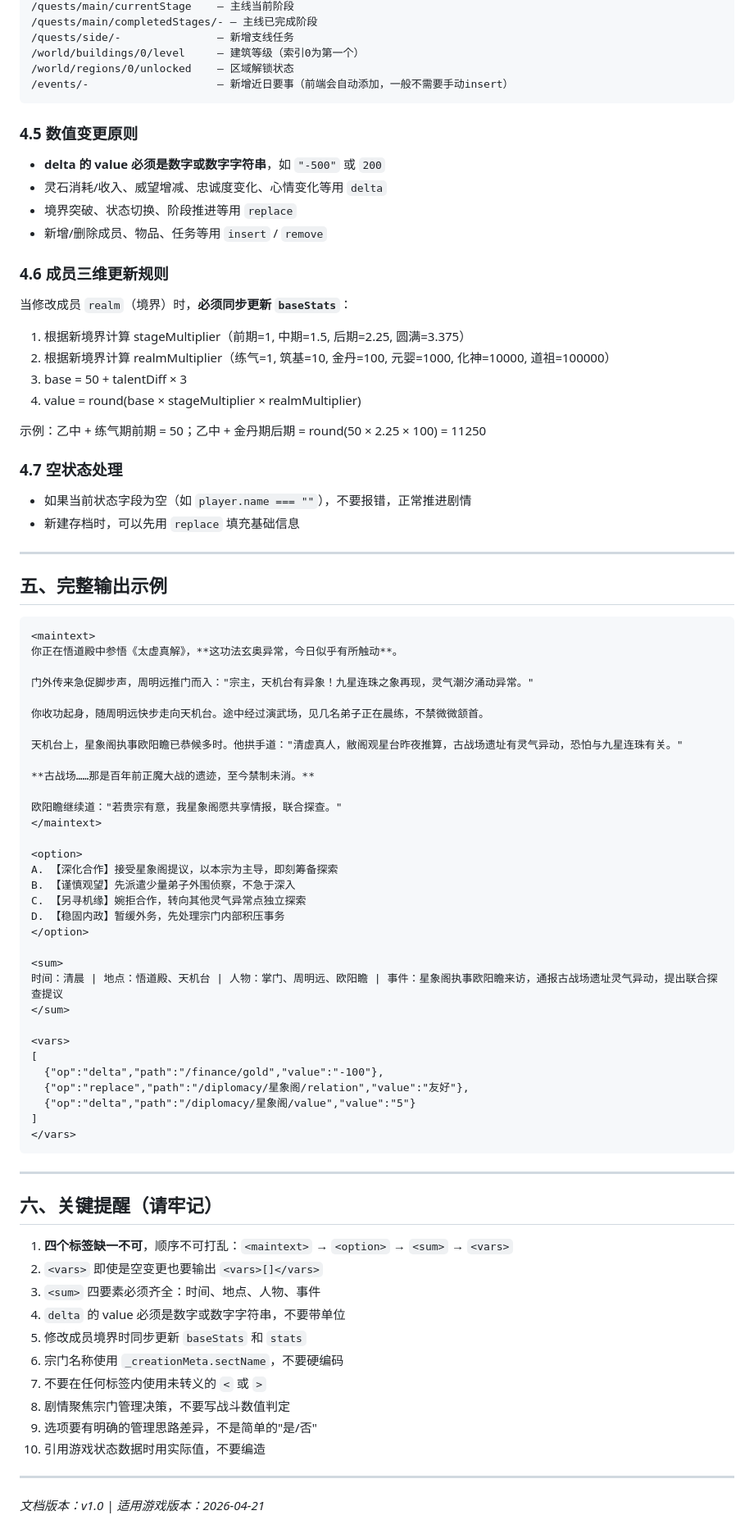
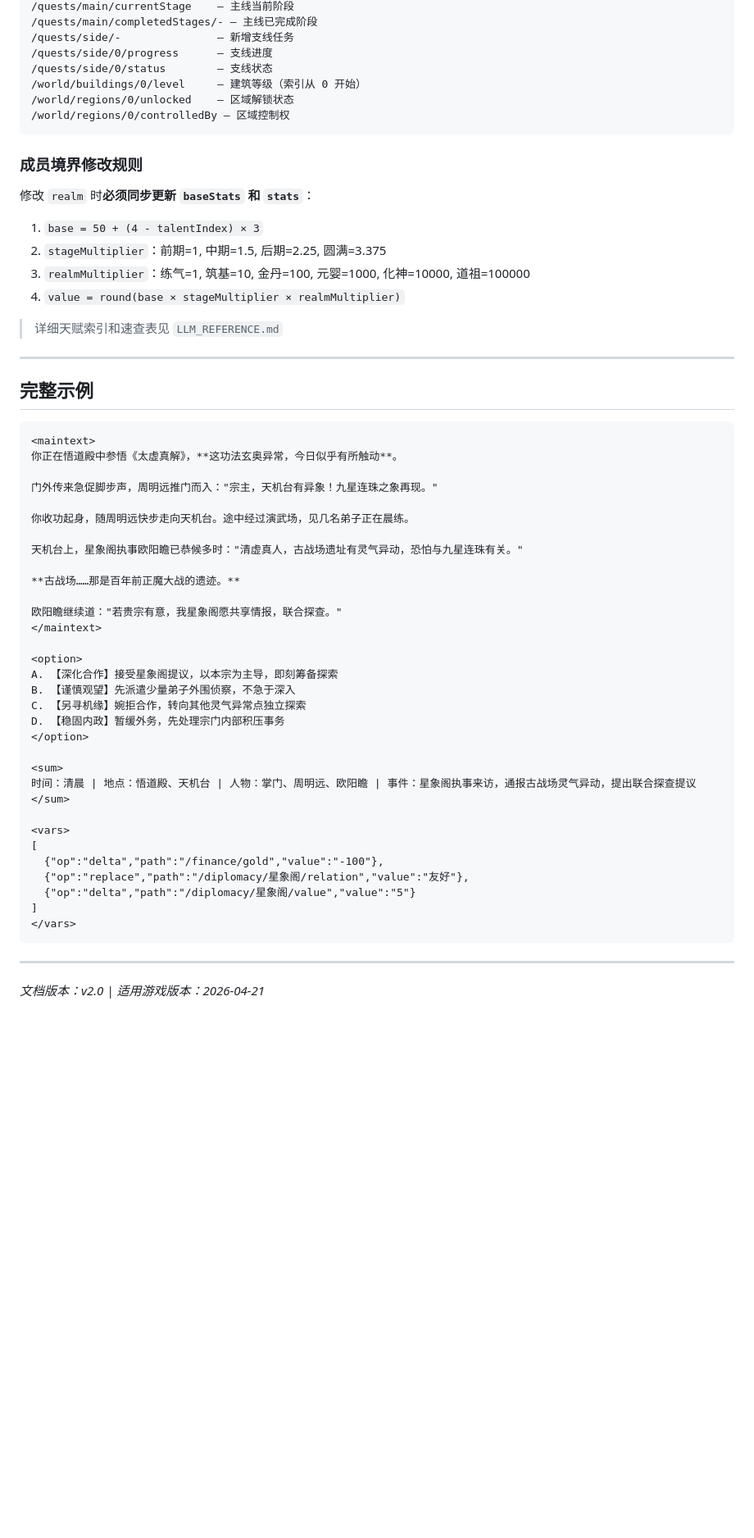
Before and after one commit to ariespo/zhangmen, a Markdown page: LLM_FORMAT_SPEC.md, the part around one of its changes. Shown at 82% size. GitHub-like rendering; blank space fills up the shorter version.

````diff
--- a/LLM_FORMAT_SPEC.md
+++ b/LLM_FORMAT_SPEC.md
@@ -156,45 +126,37 @@ D. 【另辟蹊径】放弃古战场，转向其他灵气异常点探索
 /quests/main/currentStage    — 主线当前阶段
 /quests/main/completedStages/- — 主线已完成阶段
 /quests/side/-               — 新增支线任务
-/world/buildings/0/level     — 建筑等级（索引0为第一个）
+/quests/side/0/progress      — 支线进度
+/quests/side/0/status        — 支线状态
+/world/buildings/0/level     — 建筑等级（索引从 0 开始）
 /world/regions/0/unlocked    — 区域解锁状态
-/events/-                    — 新增近日要事（前端会自动添加，一般不需要手动insert）
+/world/regions/0/controlledBy — 区域控制权
 ```
 
-### 4.5 数值变更原则
-- **delta 的 value 必须是数字或数字字符串**，如 `"-500"` 或 `200`
-- 灵石消耗/收入、威望增减、忠诚度变化、心情变化等用 `delta`
-- 境界突破、状态切换、阶段推进等用 `replace`
-- 新增/删除成员、物品、任务等用 `insert` / `remove`
+### 成员境界修改规则
+修改 `realm` 时**必须同步更新 `baseStats` 和 `stats`**：
+1. `base = 50 + (4 - talentIndex) × 3`
+2. `stageMultiplier`：前期=1, 中期=1.5, 后期=2.25, 圆满=3.375
+3. `realmMultiplier`：练气=1, 筑基=10, 金丹=100, 元婴=1000, 化神=10000, 道祖=100000
+4. `value = round(base × stageMultiplier × realmMultiplier)`
 
-### 4.6 成员三维更新规则
-当修改成员 `realm`（境界）时，**必须同步更新 `baseStats`**：
-1. 根据新境界计算 stageMultiplier（前期=1, 中期=1.5, 后期=2.25, 圆满=3.375）
-2. 根据新境界计算 realmMultiplier（练气=1, 筑基=10, 金丹=100, 元婴=1000, 化神=10000, 道祖=100000）
-3. base = 50 + talentDiff × 3
-4. value = round(base × stageMultiplier × realmMultiplier)
-
-示例：乙中 + 练气期前期 = 50；乙中 + 金丹期后期 = round(50 × 2.25 × 100) = 11250
-
-### 4.7 空状态处理
-- 如果当前状态字段为空（如 `player.name === ""`），不要报错，正常推进剧情
-- 新建存档时，可以先用 `replace` 填充基础信息
+> 详细天赋索引和速查表见 `LLM_REFERENCE.md`
 
 ---
 
-## 五、完整输出示例
+## 完整示例
 
 ```xml
 <maintext>
 你正在悟道殿中参悟《太虚真解》，**这功法玄奥异常，今日似乎有所触动**。
 
-门外传来急促脚步声，周明远推门而入："宗主，天机台有异象！九星连珠之象再现，灵气潮汐涌动异常。"
+门外传来急促脚步声，周明远推门而入："宗主，天机台有异象！九星连珠之象再现。"
 
-你收功起身，随周明远快步走向天机台。途中经过演武场，见几名弟子正在晨练，不禁微微颔首。
+你收功起身，随周明远快步走向天机台。途中经过演武场，见几名弟子正在晨练。
 
-天机台上，星象阁执事欧阳瞻已恭候多时。他拱手道："清虚真人，敝阁观星台昨夜推算，古战场遗址有灵气异动，恐怕与九星连珠有关。"
+天机台上，星象阁执事欧阳瞻已恭候多时："清虚真人，古战场遗址有灵气异动，恐怕与九星连珠有关。"
 
-**古战场……那是百年前正魔大战的遗迹，至今禁制未消。**
+**古战场……那是百年前正魔大战的遗迹。**
 
 欧阳瞻继续道："若贵宗有意，我星象阁愿共享情报，联合探查。"
 </maintext>
@@ -207,7 +169,7 @@ D. 【稳固内政】暂缓外务，先处理宗门内部积压事务
 </option>
 
 <sum>
-时间：清晨 | 地点：悟道殿、天机台 | 人物：掌门、周明远、欧阳瞻 | 事件：星象阁执事欧阳瞻来访，通报古战场遗址灵气异动，提出联合探查提议
+时间：清晨 | 地点：悟道殿、天机台 | 人物：掌门、周明远、欧阳瞻 | 事件：星象阁执事来访，通报古战场灵气异动，提出联合探查提议
 </sum>
 
 <vars>
@@ -221,19 +183,4 @@ D. 【稳固内政】暂缓外务，先处理宗门内部积压事务
 
 ---
 
-## 六、关键提醒（请牢记）
-
-1. **四个标签缺一不可**，顺序不可打乱：`<maintext>` → `<option>` → `<sum>` → `<vars>`
-2. `<vars>` 即使是空变更也要输出 `<vars>[]</vars>`
-3. `<sum>` 四要素必须齐全：时间、地点、人物、事件
-4. `delta` 的 value 必须是数字或数字字符串，不要带单位
-5. 修改成员境界时同步更新 `baseStats` 和 `stats`
-6. 宗门名称使用 `_creationMeta.sectName`，不要硬编码
-7. 不要在任何标签内使用未转义的 `<` 或 `>`
-8. 剧情聚焦宗门管理决策，不要写战斗数值判定
-9. 选项要有明确的管理思路差异，不是简单的"是/否"
-10. 引用游戏状态数据时用实际值，不要编造
-
----
-
-*文档版本：v1.0 | 适用游戏版本：2026-04-21*
+*文档版本：v2.0 | 适用游戏版本：2026-04-21*
````
Also changed, not shown: other parts of LLM_FORMAT_SPEC.md (+63 -93 lines), LLM_REFERENCE.md (added, +461 -0 lines).
